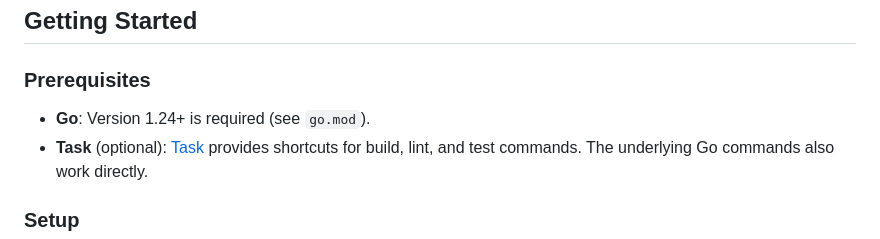
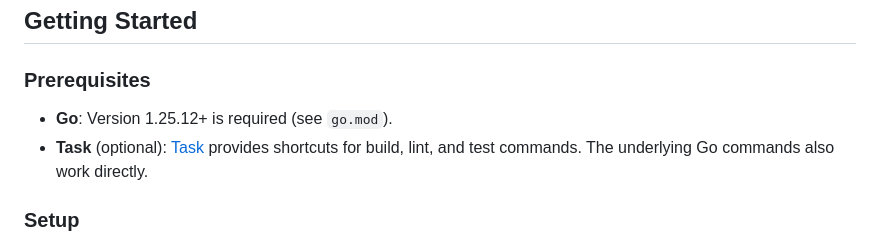
Before and after one commit to svg153/reclaimit, a Markdown page: CONTRIBUTING.md, the part around the change. GitHub-like rendering.

Commit message:
fix(security): update CONTRIBUTING.md for patched Go

```diff
--- a/CONTRIBUTING.md
+++ b/CONTRIBUTING.md
@@ -8,7 +8,7 @@ Thank you for your interest in contributing to `reclaimit`! This guide outlines
 
 ### Prerequisites
 
-- **Go**: Version 1.24+ is required (see `go.mod`).
+- **Go**: Version 1.25.12+ is required (see `go.mod`).
 - **Task** (optional): [Task](https://taskfile.dev) provides shortcuts for
   build, lint, and test commands. The underlying Go commands also work
   directly.
```
